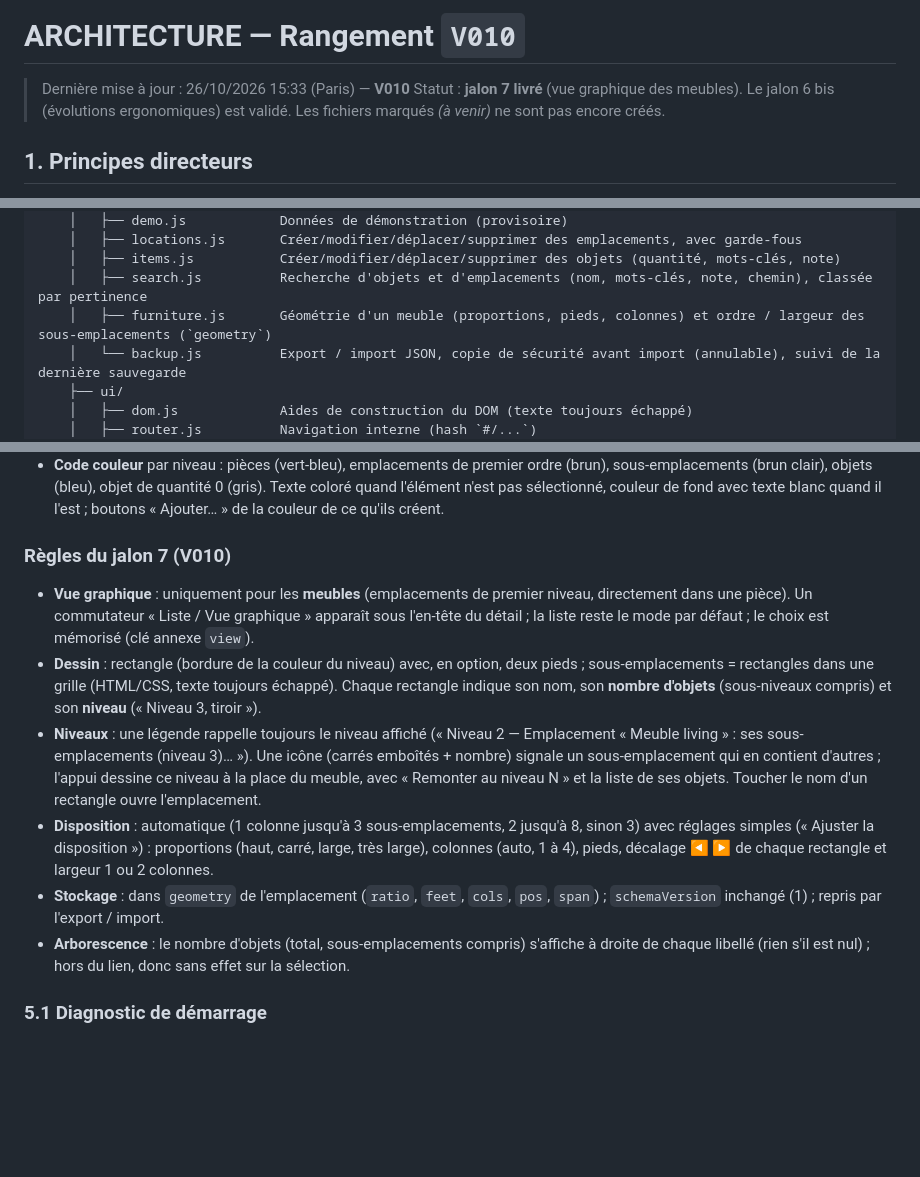
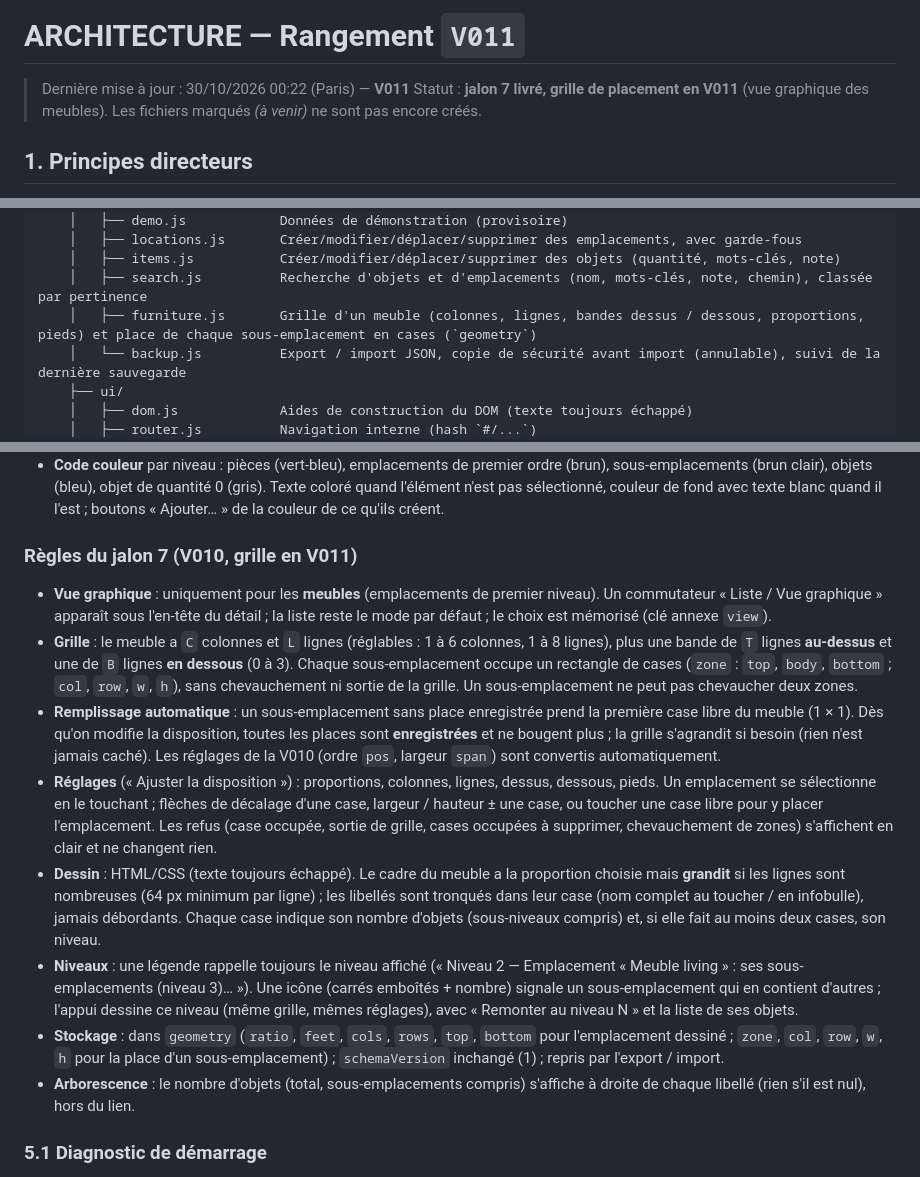
Before and after one commit to Arcturusfr/rangement, a Markdown page: doc/ARCHITECTURE.md, 3 parts joined by grey strips. Rendered like a GitHub page; blank space fills up the shorter version.

```diff
--- a/doc/ARCHITECTURE.md
+++ b/doc/ARCHITECTURE.md
@@ -1,14 +1,14 @@
 <!--
   ARCHITECTURE.md — Application « Rangement »
-  Version : V010
-  Horodatage : 2026-10-26 15:33 (heure de Paris)
-  Résumé : jalon 7 livré — vue graphique des meubles, geometry, nombre d'objets dans l'arborescence.
+  Version : V011
+  Horodatage : 2026-10-30 00:22 (heure de Paris)
+  Résumé : V011 : grille de placement des meubles (cases, bandes dessus / dessous), API furniture.
 -->
 
-# ARCHITECTURE — Rangement `V010`
+# ARCHITECTURE — Rangement `V011`
 
-> Dernière mise à jour : 26/10/2026 15:33 (Paris) — **V010**
-> Statut : **jalon 7 livré** (vue graphique des meubles). Le jalon 6 bis (évolutions ergonomiques) est validé. Les fichiers marqués *(à venir)* ne sont pas encore créés.
+> Dernière mise à jour : 30/10/2026 00:22 (Paris) — **V011**
+> Statut : **jalon 7 livré, grille de placement en V011** (vue graphique des meubles). Les fichiers marqués *(à venir)* ne sont pas encore créés.
 
 ## 1. Principes directeurs
 
@@ -60,7 +60,7 @@
     │   ├── locations.js       Créer/modifier/déplacer/supprimer des emplacements, avec garde-fous
     │   ├── items.js           Créer/modifier/déplacer/supprimer des objets (quantité, mots-clés, note)
     │   ├── search.js          Recherche d'objets et d'emplacements (nom, mots-clés, note, chemin), classée par pertinence
-    │   ├── furniture.js       Géométrie d'un meuble (proportions, pieds, colonnes) et ordre / largeur des sous-emplacements (`geometry`)
+    │   ├── furniture.js       Grille d'un meuble (colonnes, lignes, bandes dessus / dessous, proportions, pieds) et place de chaque sous-emplacement en cases (`geometry`)
     │   └── backup.js          Export / import JSON, copie de sécurité avant import (annulable), suivi de la dernière sauvegarde
     ├── ui/
     │   ├── dom.js             Aides de construction du DOM (texte toujours échappé)
@@ -264,14 +264,16 @@ Si `localStorage` est indisponible, `storage.js` bascule en mémoire et l'appli
 - **Pastille de sauvegarde** : point orange avant « Réglages » s'il y a des données jamais exportées ou modifiées depuis le dernier export (point jaune après = mise à jour disponible).
 - **Code couleur** par niveau : pièces (vert-bleu), emplacements de premier ordre (brun), sous-emplacements (brun clair), objets (bleu), objet de quantité 0 (gris). Texte coloré quand l'élément n'est pas sélectionné, couleur de fond avec texte blanc quand il l'est ; boutons « Ajouter… » de la couleur de ce qu'ils créent.
 
-### Règles du jalon 7 (V010)
+### Règles du jalon 7 (V010, grille en V011)
 
-- **Vue graphique** : uniquement pour les **meubles** (emplacements de premier niveau, directement dans une pièce). Un commutateur « Liste / Vue graphique » apparaît sous l'en-tête du détail ; la liste reste le mode par défaut ; le choix est mémorisé (clé annexe `view`).
-- **Dessin** : rectangle (bordure de la couleur du niveau) avec, en option, deux pieds ; sous-emplacements = rectangles dans une grille (HTML/CSS, texte toujours échappé). Chaque rectangle indique son nom, son **nombre d'objets** (sous-niveaux compris) et son **niveau** (« Niveau 3, tiroir »).
-- **Niveaux** : une légende rappelle toujours le niveau affiché (« Niveau 2 — Emplacement « Meuble living » : ses sous-emplacements (niveau 3)… »). Une icône (carrés emboîtés + nombre) signale un sous-emplacement qui en contient d'autres ; l'appui dessine ce niveau à la place du meuble, avec « Remonter au niveau N » et la liste de ses objets. Toucher le nom d'un rectangle ouvre l'emplacement.
-- **Disposition** : automatique (1 colonne jusqu'à 3 sous-emplacements, 2 jusqu'à 8, sinon 3) avec réglages simples (« Ajuster la disposition ») : proportions (haut, carré, large, très large), colonnes (auto, 1 à 4), pieds, décalage ◀ ▶ de chaque rectangle et largeur 1 ou 2 colonnes.
-- **Stockage** : dans `geometry` de l'emplacement (`ratio`, `feet`, `cols`, `pos`, `span`) ; `schemaVersion` inchangé (1) ; repris par l'export / import.
-- **Arborescence** : le nombre d'objets (total, sous-emplacements compris) s'affiche à droite de chaque libellé (rien s'il est nul) ; hors du lien, donc sans effet sur la sélection.
+- **Vue graphique** : uniquement pour les **meubles** (emplacements de premier niveau). Un commutateur « Liste / Vue graphique » apparaît sous l'en-tête du détail ; la liste reste le mode par défaut ; le choix est mémorisé (clé annexe `view`).
+- **Grille** : le meuble a `C` colonnes et `L` lignes (réglables : 1 à 6 colonnes, 1 à 8 lignes), plus une bande de `T` lignes **au-dessus** et une de `B` lignes **en dessous** (0 à 3). Chaque sous-emplacement occupe un rectangle de cases (`zone` : `top`, `body`, `bottom` ; `col`, `row`, `w`, `h`), sans chevauchement ni sortie de la grille. Un sous-emplacement ne peut pas chevaucher deux zones.
+- **Remplissage automatique** : un sous-emplacement sans place enregistrée prend la première case libre du meuble (1 × 1). Dès qu'on modifie la disposition, toutes les places sont **enregistrées** et ne bougent plus ; la grille s'agrandit si besoin (rien n'est jamais caché). Les réglages de la V010 (ordre `pos`, largeur `span`) sont convertis automatiquement.
+- **Réglages** (« Ajuster la disposition ») : proportions, colonnes, lignes, dessus, dessous, pieds. Un emplacement se sélectionne en le touchant ; flèches de décalage d'une case, largeur / hauteur ± une case, ou toucher une case libre pour y placer l'emplacement. Les refus (case occupée, sortie de grille, cases occupées à supprimer, chevauchement de zones) s'affichent en clair et ne changent rien.
+- **Dessin** : HTML/CSS (texte toujours échappé). Le cadre du meuble a la proportion choisie mais **grandit** si les lignes sont nombreuses (64 px minimum par ligne) ; les libellés sont tronqués dans leur case (nom complet au toucher / en infobulle), jamais débordants. Chaque case indique son nombre d'objets (sous-niveaux compris) et, si elle fait au moins deux cases, son niveau.
+- **Niveaux** : une légende rappelle toujours le niveau affiché (« Niveau 2 — Emplacement « Meuble living » : ses sous-emplacements (niveau 3)… »). Une icône (carrés emboîtés + nombre) signale un sous-emplacement qui en contient d'autres ; l'appui dessine ce niveau (même grille, mêmes réglages), avec « Remonter au niveau N » et la liste de ses objets.
+- **Stockage** : dans `geometry` (`ratio`, `feet`, `cols`, `rows`, `top`, `bottom` pour l'emplacement dessiné ; `zone`, `col`, `row`, `w`, `h` pour la place d'un sous-emplacement) ; `schemaVersion` inchangé (1) ; repris par l'export / import.
+- **Arborescence** : le nombre d'objets (total, sous-emplacements compris) s'affiche à droite de chaque libellé (rien s'il est nul), hors du lien.
 
 ### 5.1 Diagnostic de démarrage
 
```
Also changed, not shown: other parts of doc/ARCHITECTURE.md (+3 -2 lines), doc/ToDo_Utilisateur.md (+14 -13 lines), doc/roadmap-et-avancement.md (+16 -11 lines).
